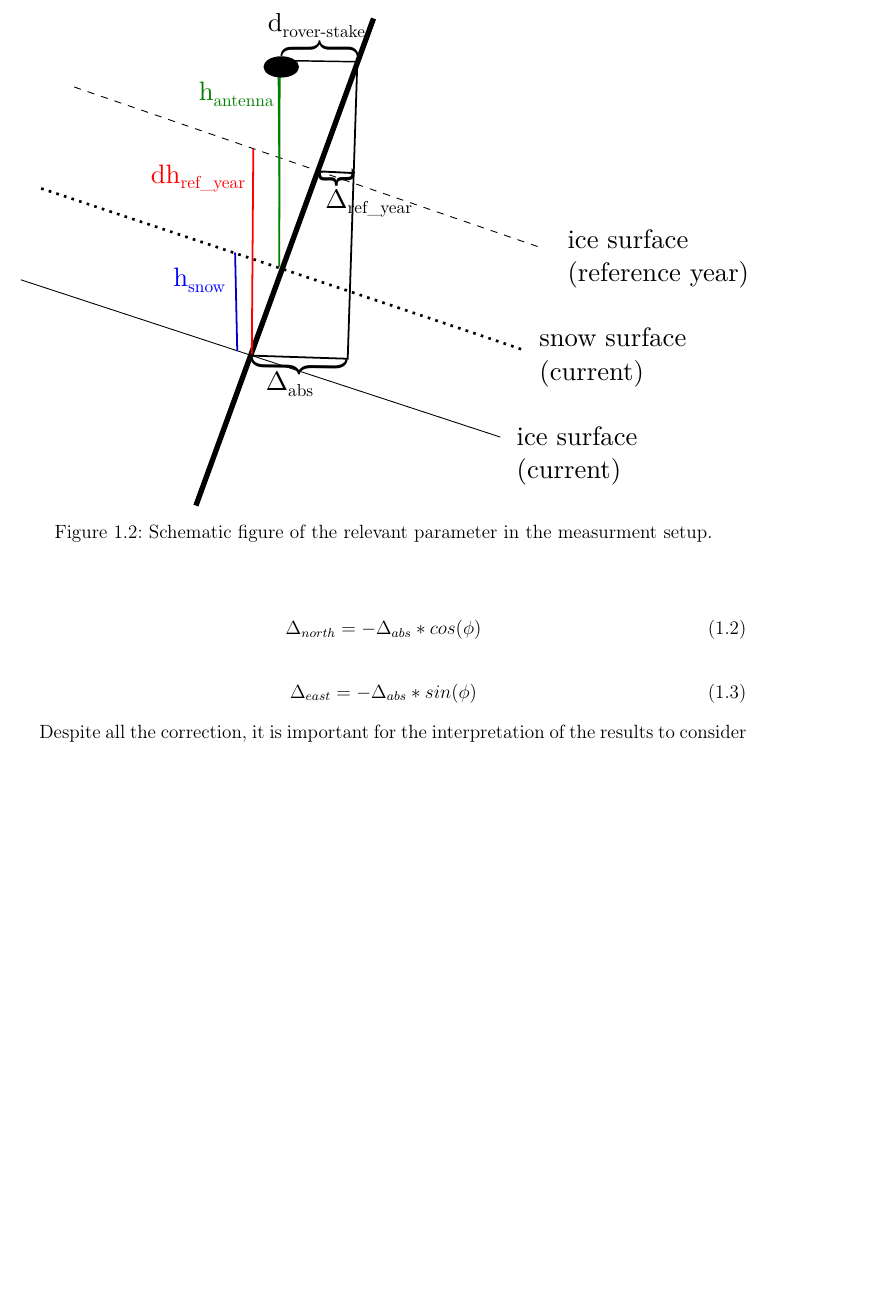
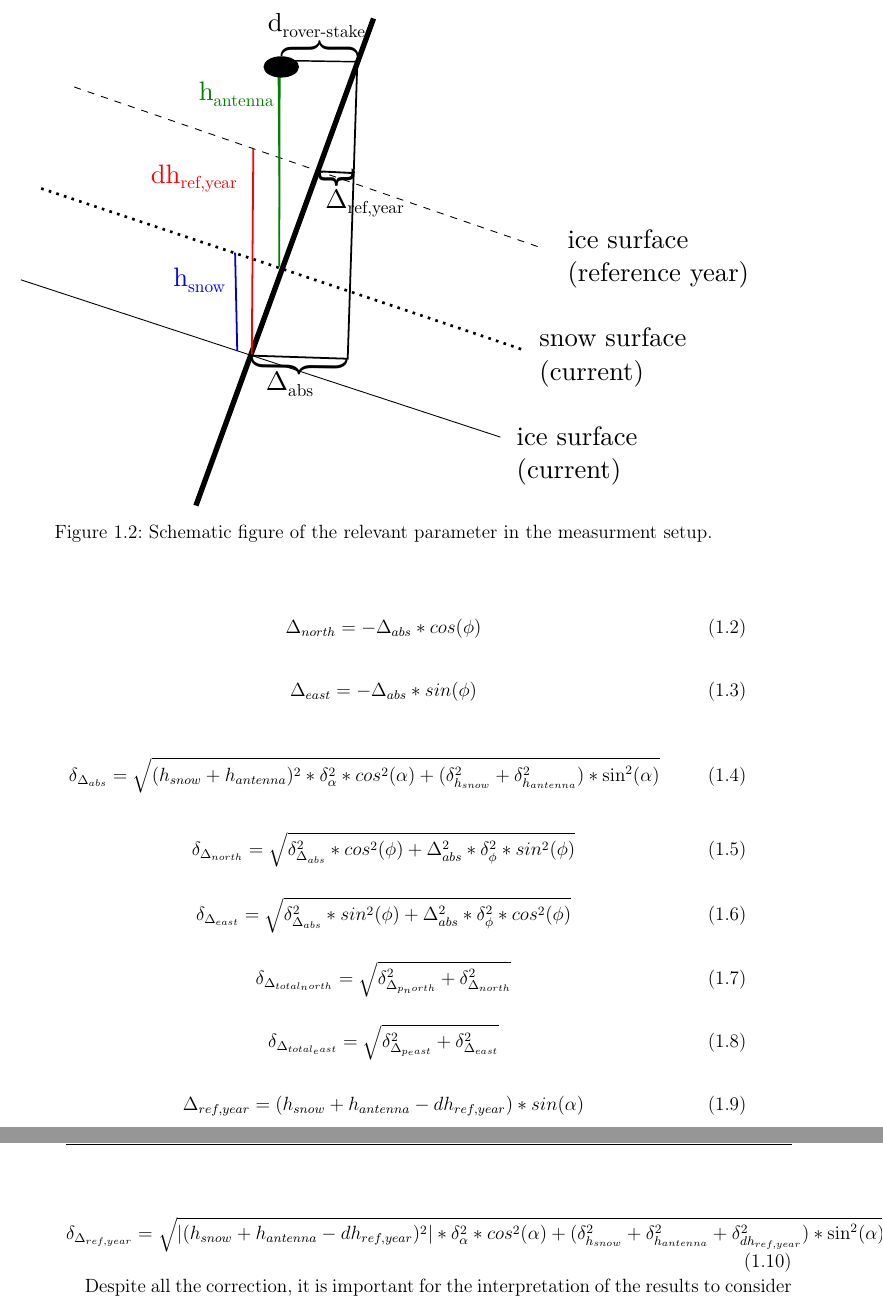
Before and after one commit to Standard24/SnowAirIceSea, a LaTeX thesis (protocol/Compile.tex, which reads protocol/05_processing.tex): part of page 6 of 14 before the commit and two parts of pages 6 and 7 of 14 after it, the two joined at a grey line, cut so that both start at the same text, the shorter picture padded with empty space. Compiled offline with pdfLaTeX; an older LaTeX class or package is replaced by its successor.

Commit message:
update figure and formulars

```diff
--- a/protocol/05_processing.tex
+++ b/protocol/05_processing.tex
@@ -53,9 +53,9 @@ In addition, we consider the inclination of the stake and calculate the error de
 \caption{Schematic figure of the relevant parameter in the measurment setup.}
 \end{figure}
 
-
+% formulars stake correction
 \begin{equation}
-	\Delta_{abs} = (h_{snow} + h_{antenna} - h_{ref_year}) * sin(\alpha)
+	\Delta_{abs} = (h_{snow} + h_{antenna}) * sin(\alpha)
 \end{equation}
 
 \begin{equation}
@@ -66,3 +66,33 @@ In addition, we consider the inclination of the stake and calculate the error de
 	\Delta_{east} = - \Delta_{abs} * sin(\phi)
 \end{equation}
 
+% formulars error propagation
+
+\begin{equation}
+	\delta_{\Delta_{abs}} = \sqrt{(h_{snow} + h_{antenna})^2 * \delta_{\alpha}^2 * cos^2(\alpha) + (\delta_{h_{snow}}^2 + \delta_{h_{antenna}}^2) * \sin^2(\alpha)}
+\end{equation}
+
+\begin{equation}
+	\delta_{\Delta_{north}} = \sqrt{\delta_{\Delta_{abs}}^2 * cos^2(\phi) + \Delta_{abs}^2 * \delta_{\phi}^2 * sin^2(\phi)}
+\end{equation}
+
+\begin{equation}
+	\delta_{\Delta_{east}} = \sqrt{\delta_{\Delta_{abs}}^2 * sin^2(\phi) + \Delta_{abs}^2 * \delta_{\phi}^2 * cos^2(\phi)}
+\end{equation}
+
+\begin{equation}
+	\delta_{\Delta_{total_north}} = \sqrt{\delta_{\Delta_{p_north}}^2 + \delta_{\Delta_{north}}^2}
+\end{equation}
+
+\begin{equation}
+	\delta_{\Delta_{total_east}} = \sqrt{\delta_{\Delta_{p_east}}^2 + \delta_{\Delta_{east}}^2}
+\end{equation}
+
+% for the referenced position
+\begin{equation}
+	\Delta_{ref,year} = (h_{snow} + h_{antenna} - dh_{ref,year}) * sin(\alpha)
+\end{equation}
+
+\begin{equation}
+\delta_{\Delta_{ref,year}} = \sqrt{\left|(h_{snow} + h_{antenna} - dh_{ref,year})^2\right| * \delta_{\alpha}^2 * cos^2(\alpha) + (\delta_{h_{snow}}^2 + \delta_{h_{antenna}}^2 + \delta_{dh_{ref,year}}^2) * \sin^2(\alpha)}
+\end{equation}
```
Also changed, not shown: protocol/figs/pictures/schematic_setup.pdf, protocol/figs/pictures/schematic_setup.svg, protocol/05_processing.tex (11 more changed lines). Lines whose indentation alone changed are shown as unchanged.
